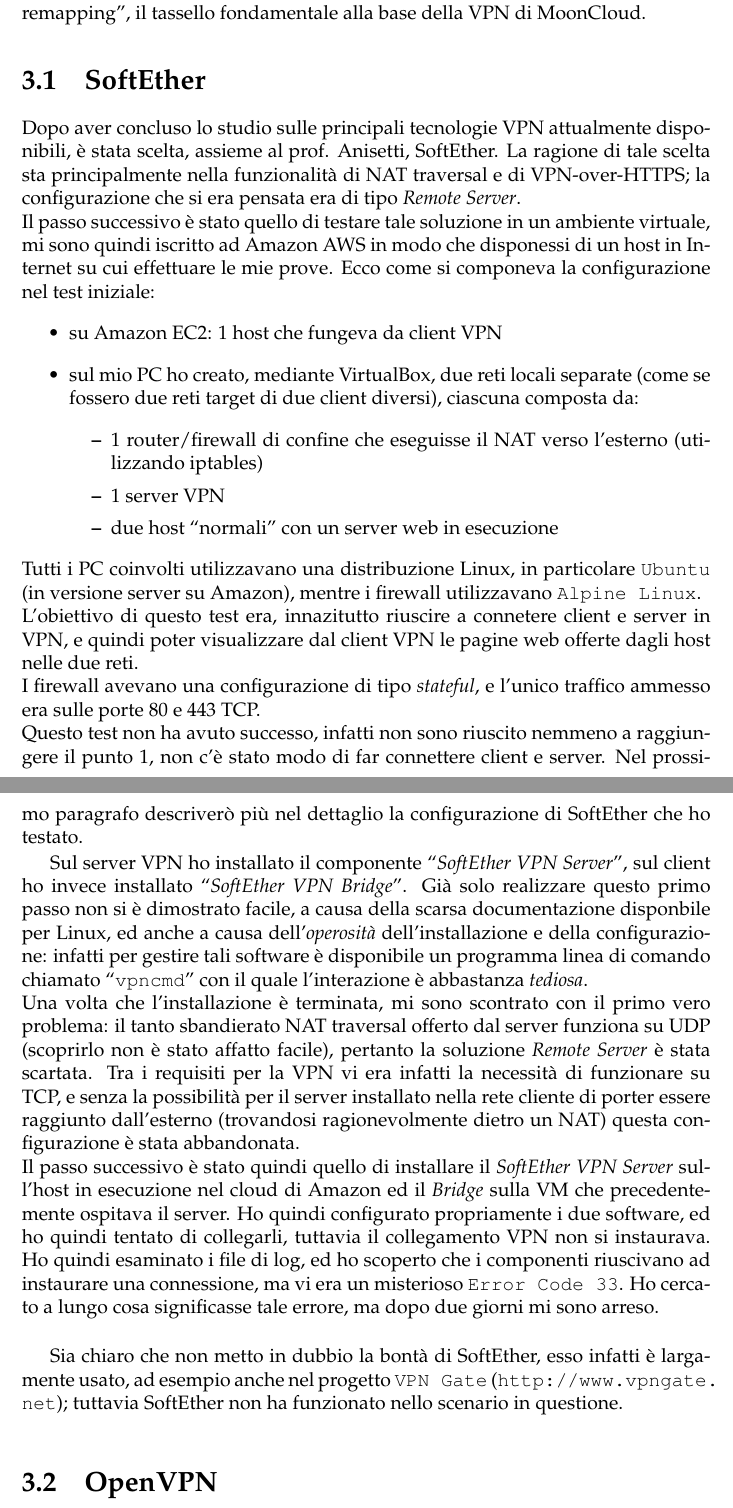
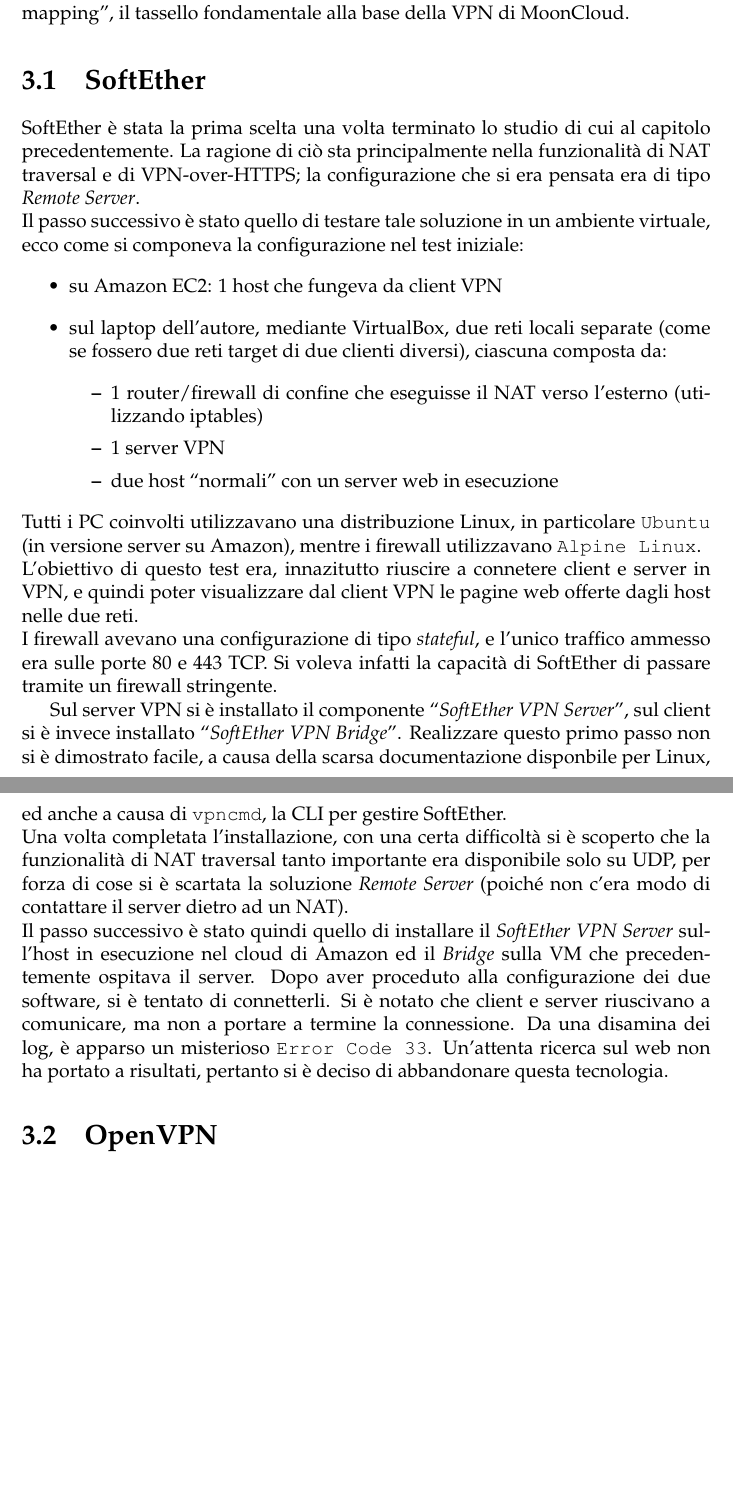
Before and after one commit to nbena/thesis3, a LaTeX thesis (thesis.tex, which reads 03-ovpnconf/01_softether.tex, 03-ovpnconf/index.tex): two parts of pages 39 and 40 of 133, joined at a grey line, cut so that both start at the same text, the shorter picture padded with empty space. Compiled offline with pdfLaTeX.

Commit message:
openvpn conf: rewrite the first section about SoftEther

```diff
--- a/03-ovpnconf/01_softether.tex
+++ b/03-ovpnconf/01_softether.tex
@@ -1,16 +1,15 @@
 \section{SoftEther}
-Dopo aver concluso lo studio sulle principali tecnologie VPN attualmente disponibili,
-è stata scelta, assieme al prof. Anisetti, SoftEther. La ragione di tale scelta
+SoftEther è stata la prima scelta una volta terminato lo studio di cui al
+capitolo precedentemente. La ragione di ciò
 sta principalmente nella funzionalità di NAT traversal e di VPN-over-HTTPS; la
 configurazione che si era pensata era di tipo \textit{Remote Server}.\\
 Il passo successivo è stato quello di testare tale soluzione in un ambiente virtuale,
-mi sono quindi iscritto ad Amazon AWS in modo che disponessi di un host in Internet
-su cui effettuare le mie prove. Ecco come si componeva la configurazione nel test
+ecco come si componeva la configurazione nel test
 iniziale:
 \begin{itemize}
   \item su Amazon EC2: 1 host che fungeva da client VPN
-  \item sul mio PC ho creato, mediante VirtualBox, due reti locali separate (come
-  se fossero due reti target di due client diversi), ciascuna composta da:
+  \item sul laptop dell'autore, mediante VirtualBox, due reti locali separate (come
+  se fossero due reti target di due clienti diversi), ciascuna composta da:
   \begin{itemize}
     \item 1 router/firewall di confine che eseguisse il NAT verso l'esterno
     (utilizzando iptables)
@@ -24,33 +23,22 @@
 VPN, e quindi poter visualizzare dal client VPN le pagine web offerte dagli host
 nelle due reti.\\
 I firewall avevano una configurazione di tipo \textit{stateful}, e l'unico traffico
-ammesso era sulle porte 80 e 443 TCP.\\
-Questo test non ha avuto successo, infatti non sono riuscito nemmeno a raggiungere il
-punto 1, non c'è stato modo di far connettere client e server. Nel prossimo paragrafo
-descriverò più nel dettaglio la configurazione di SoftEther che ho testato.
+ammesso era sulle porte 80 e 443 TCP. Si voleva infatti la capacità di SoftEther di passare
+tramite un firewall stringente.
 
 
-Sul server VPN ho installato il componente ``\textit{SoftEther VPN Server}'', sul client ho
-invece installato ``\textit{SoftEther VPN Bridge}''. Già solo realizzare questo primo passo
+Sul server VPN si è installato il componente ``\textit{SoftEther VPN Server}'', sul client si è
+invece installato ``\textit{SoftEther VPN Bridge}''. Realizzare questo primo passo
 non si è dimostrato facile, a causa della scarsa documentazione disponbile per Linux,
-ed anche a causa dell'\textit{operosità} dell'installazione e della configurazione:
-infatti per gestire tali software è disponibile un programma linea di comando chiamato
-``\texttt{vpncmd}'' con il quale l'interazione è abbastanza \textit{tediosa}.\\
-Una volta che l'installazione è terminata, mi sono scontrato con il primo vero problema:
-il tanto sbandierato NAT traversal offerto dal server funziona su UDP (scoprirlo non
-è stato affatto facile), pertanto la soluzione \textit{Remote Server} è stata scartata.
-Tra i requisiti per la VPN vi era infatti la necessità di funzionare su TCP, e senza
-la possibilità per il server installato nella rete cliente di porter essere raggiunto
-dall'esterno (trovandosi ragionevolmente dietro un NAT) questa configurazione è stata
-abbandonata.\\
+ed anche a causa di \texttt{vpncmd}, la CLI per gestire SoftEther.\\
+Una volta completata l'installazione, con una certa difficoltà si è scoperto che la funzionalità
+di NAT traversal tanto importante era disponibile solo su UDP, per forza di
+cose si è scartata la soluzione \textit{Remote Server} (poiché non c'era modo di contattare
+il server dietro ad un NAT).\\
 Il passo successivo è stato quindi quello di installare il \textit{SoftEther VPN Server}
 sull'host in esecuzione nel cloud di Amazon ed il \textit{Bridge} sulla VM che precedentemente
-ospitava il server. Ho quindi configurato propriamente i due software, ed ho quindi
-tentato di collegarli, tuttavia il collegamento VPN non si instaurava. Ho quindi
-esaminato i file di log, ed ho scoperto che i componenti riuscivano ad instaurare
-una connessione, ma vi era un misterioso \texttt{Error Code 33}. Ho cercato a lungo
-cosa significasse tale errore, ma dopo due giorni mi sono arreso.\\
-
-Sia chiaro che non metto in dubbio la bontà di SoftEther, esso infatti è largamente usato,
-ad esempio anche nel progetto \texttt{VPN Gate} (\url{http://www.vpngate.net}); tuttavia
-SoftEther non ha funzionato nello scenario in questione.
+ospitava il server. Dopo aver proceduto alla configurazione dei due software, si è tentato
+di connetterli. Si è notato che client e server riuscivano a comunicare, ma non a portare
+a termine la connessione. Da una disamina dei log, è apparso un misterioso \texttt{Error Code 33}.
+Un'attenta ricerca sul web non ha portato a risultati, pertanto si è deciso di abbandonare
+questa tecnologia.
--- a/03-ovpnconf/index.tex
+++ b/03-ovpnconf/index.tex
@@ -1,7 +1,7 @@
 \chapter{Configurazioni di OpenVPN}
 
 In questo capitolo si vedrà nel dettaglio come OpenVPN è stato configurato
-per funzionare in MoonCloud, si descriverà anche cosa sia e come funzioni l'``IP remapping'',
+per funzionare in MoonCloud, si descriverà anche cosa sia e come funzioni l'``IP mapping'',
 il tassello fondamentale alla base della VPN di MoonCloud.
 
 \input{03-ovpnconf/01_softether}
```
Also changed, not shown: thesis.pdf.
